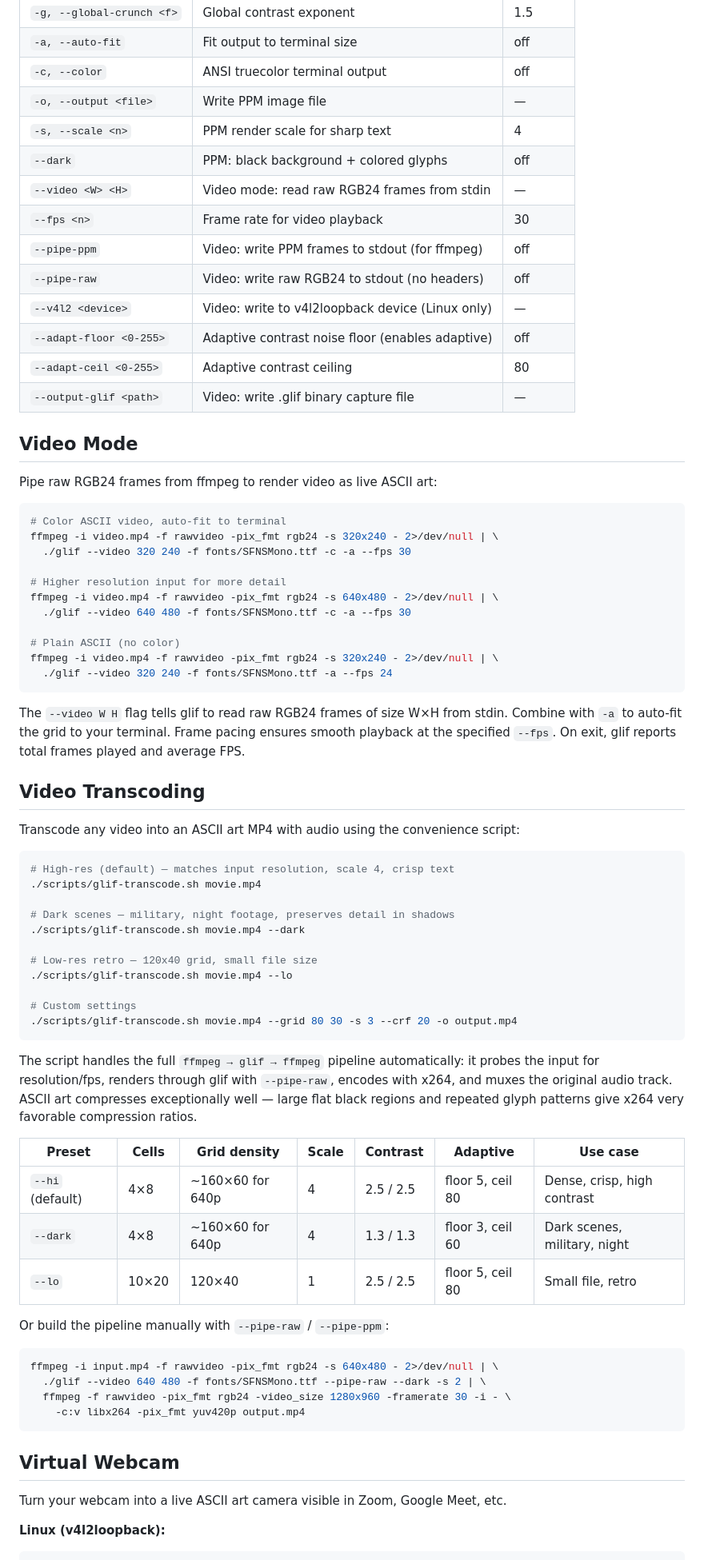
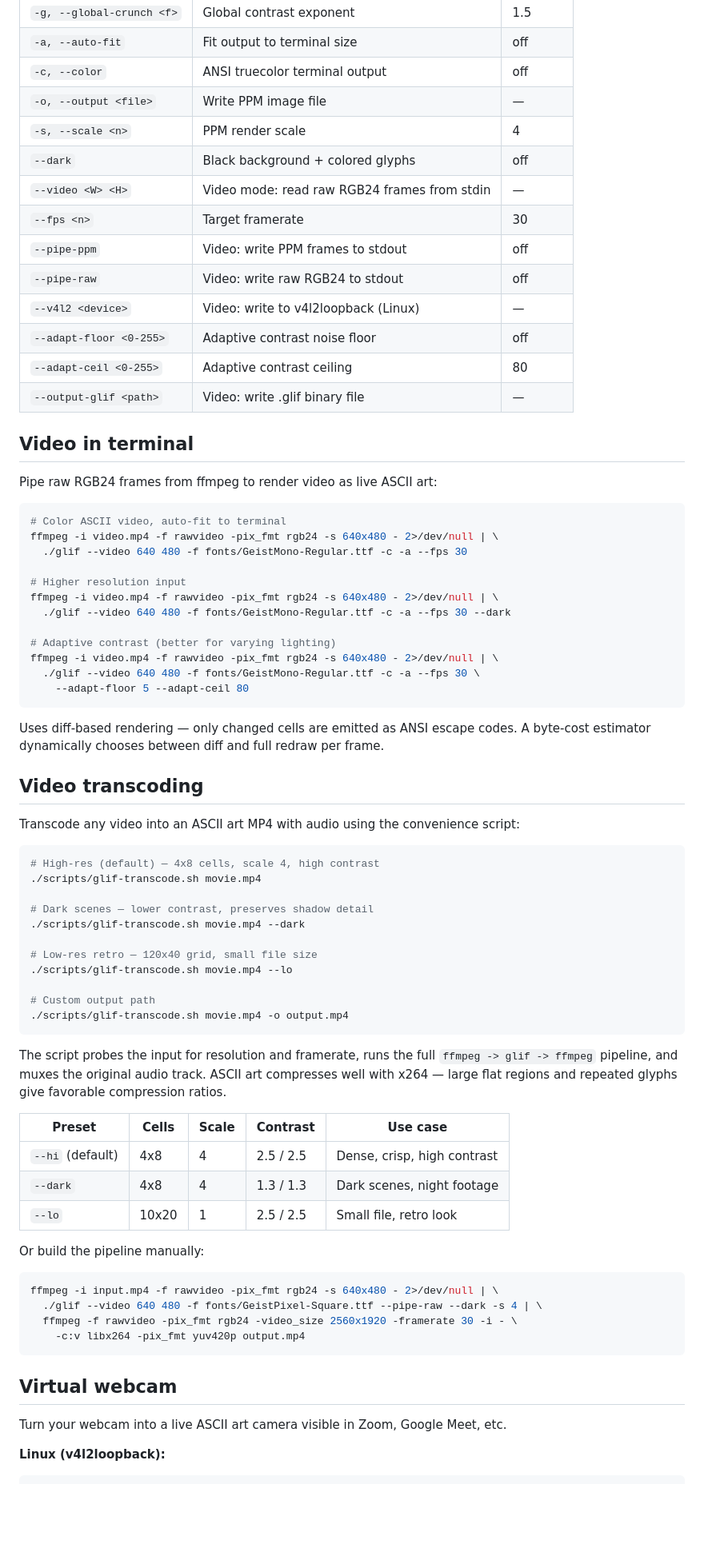
Before and after one commit to artalis-io/glif, a Markdown page: README.md, the part around the change printed below. Shown: that part at 80% size. GitHub-like rendering; blank space fills up the shorter version.

````diff
--- a/README.md
+++ b/README.md
@@ -61,73 +77,74 @@ You need to provide a monospace TTF font via `-f`. Any monospace font works —
 | `-a, --auto-fit` | Fit output to terminal size | off |
 | `-c, --color` | ANSI truecolor terminal output | off |
 | `-o, --output <file>` | Write PPM image file | — |
-| `-s, --scale <n>` | PPM render scale for sharp text | 4 |
-| `--dark` | PPM: black background + colored glyphs | off |
+| `-s, --scale <n>` | PPM render scale | 4 |
+| `--dark` | Black background + colored glyphs | off |
 | `--video <W> <H>` | Video mode: read raw RGB24 frames from stdin | — |
-| `--fps <n>` | Frame rate for video playback | 30 |
-| `--pipe-ppm` | Video: write PPM frames to stdout (for ffmpeg) | off |
-| `--pipe-raw` | Video: write raw RGB24 to stdout (no headers) | off |
-| `--v4l2 <device>` | Video: write to v4l2loopback device (Linux only) | — |
-| `--adapt-floor <0-255>` | Adaptive contrast noise floor (enables adaptive) | off |
+| `--fps <n>` | Target framerate | 30 |
+| `--pipe-ppm` | Video: write PPM frames to stdout | off |
+| `--pipe-raw` | Video: write raw RGB24 to stdout | off |
+| `--v4l2 <device>` | Video: write to v4l2loopback (Linux) | — |
+| `--adapt-floor <0-255>` | Adaptive contrast noise floor | off |
 | `--adapt-ceil <0-255>` | Adaptive contrast ceiling | 80 |
-| `--output-glif <path>` | Video: write .glif binary capture file | — |
+| `--output-glif <path>` | Video: write .glif binary file | — |
 
-## Video Mode
+## Video in terminal
 
 Pipe raw RGB24 frames from ffmpeg to render video as live ASCII art:
 
 ```bash
 # Color ASCII video, auto-fit to terminal
-ffmpeg -i video.mp4 -f rawvideo -pix_fmt rgb24 -s 320x240 - 2>/dev/null | \
-  ./glif --video 320 240 -f fonts/SFNSMono.ttf -c -a --fps 30
+ffmpeg -i video.mp4 -f rawvideo -pix_fmt rgb24 -s 640x480 - 2>/dev/null | \
+  ./glif --video 640 480 -f fonts/GeistMono-Regular.ttf -c -a --fps 30
 
-# Higher resolution input for more detail
+# Higher resolution input
 ffmpeg -i video.mp4 -f rawvideo -pix_fmt rgb24 -s 640x480 - 2>/dev/null | \
-  ./glif --video 640 480 -f fonts/SFNSMono.ttf -c -a --fps 30
+  ./glif --video 640 480 -f fonts/GeistMono-Regular.ttf -c -a --fps 30 --dark
 
-# Plain ASCII (no color)
-ffmpeg -i video.mp4 -f rawvideo -pix_fmt rgb24 -s 320x240 - 2>/dev/null | \
-  ./glif --video 320 240 -f fonts/SFNSMono.ttf -a --fps 24
+# Adaptive contrast (better for varying lighting)
+ffmpeg -i video.mp4 -f rawvideo -pix_fmt rgb24 -s 640x480 - 2>/dev/null | \
+  ./glif --video 640 480 -f fonts/GeistMono-Regular.ttf -c -a --fps 30 \
+    --adapt-floor 5 --adapt-ceil 80
 ```
 
-The `--video W H` flag tells glif to read raw RGB24 frames of size W×H from stdin. Combine with `-a` to auto-fit the grid to your terminal. Frame pacing ensures smooth playback at the specified `--fps`. On exit, glif reports total frames played and average FPS.
+Uses diff-based rendering — only changed cells are emitted as ANSI escape codes. A byte-cost estimator dynamically chooses between diff and full redraw per frame.
 
-## Video Transcoding
+## Video transcoding
 
 Transcode any video into an ASCII art MP4 with audio using the convenience script:
 
 ```bash
-# High-res (default) — matches input resolution, scale 4, crisp text
+# High-res (default) — 4x8 cells, scale 4, high contrast
 ./scripts/glif-transcode.sh movie.mp4
 
-# Dark scenes — military, night footage, preserves detail in shadows
+# Dark scenes — lower contrast, preserves shadow detail
 ./scripts/glif-transcode.sh movie.mp4 --dark
 
 # Low-res retro — 120x40 grid, small file size
 ./scripts/glif-transcode.sh movie.mp4 --lo
 
-# Custom settings
-./scripts/glif-transcode.sh movie.mp4 --grid 80 30 -s 3 --crf 20 -o output.mp4
+# Custom output path
+./scripts/glif-transcode.sh movie.mp4 -o output.mp4
 ```
 
-The script handles the full `ffmpeg → glif → ffmpeg` pipeline automatically: it probes the input for resolution/fps, renders through glif with `--pipe-raw`, encodes with x264, and muxes the original audio track. ASCII art compresses exceptionally well — large flat black regions and repeated glyph patterns give x264 very favorable compression ratios.
+The script probes the input for resolution and framerate, runs the full `ffmpeg -> glif -> ffmpeg` pipeline, and muxes the original audio track. ASCII art compresses well with x264 — large flat regions and repeated glyphs give favorable compression ratios.
 
-| Preset | Cells | Grid density | Scale | Contrast | Adaptive | Use case |
-|--------|-------|-------------|-------|----------|----------|----------|
-| `--hi` (default) | 4×8 | ~160×60 for 640p | 4 | 2.5 / 2.5 | floor 5, ceil 80 | Dense, crisp, high contrast |
-| `--dark` | 4×8 | ~160×60 for 640p | 4 | 1.3 / 1.3 | floor 3, ceil 60 | Dark scenes, military, night |
-| `--lo` | 10×20 | 120×40 | 1 | 2.5 / 2.5 | floor 5, ceil 80 | Small file, retro |
+| Preset | Cells | Scale | Contrast | Use case |
+|--------|-------|-------|----------|----------|
+| `--hi` (default) | 4x8 | 4 | 2.5 / 2.5 | Dense, crisp, high contrast |
+| `--dark` | 4x8 | 4 | 1.3 / 1.3 | Dark scenes, night footage |
+| `--lo` | 10x20 | 1 | 2.5 / 2.5 | Small file, retro look |
 
-Or build the pipeline manually with `--pipe-raw` / `--pipe-ppm`:
+Or build the pipeline manually:
 
 ```bash
 ffmpeg -i input.mp4 -f rawvideo -pix_fmt rgb24 -s 640x480 - 2>/dev/null | \
-  ./glif --video 640 480 -f fonts/SFNSMono.ttf --pipe-raw --dark -s 2 | \
-  ffmpeg -f rawvideo -pix_fmt rgb24 -video_size 1280x960 -framerate 30 -i - \
+  ./glif --video 640 480 -f fonts/GeistPixel-Square.ttf --pipe-raw --dark -s 4 | \
+  ffmpeg -f rawvideo -pix_fmt rgb24 -video_size 2560x1920 -framerate 30 -i - \
     -c:v libx264 -pix_fmt yuv420p output.mp4
 ```
 
-## Virtual Webcam
+## Virtual webcam
 
 Turn your webcam into a live ASCII art camera visible in Zoom, Google Meet, etc.
 
````
Also changed, not shown: other parts of README.md (+106 -64 lines), docs/roadmap.md (+5 -22 lines), assets/example.png (added), 7 other files.
